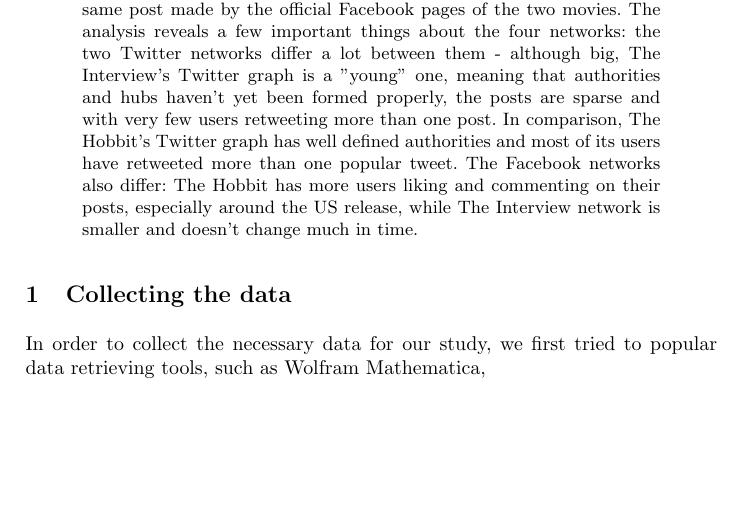
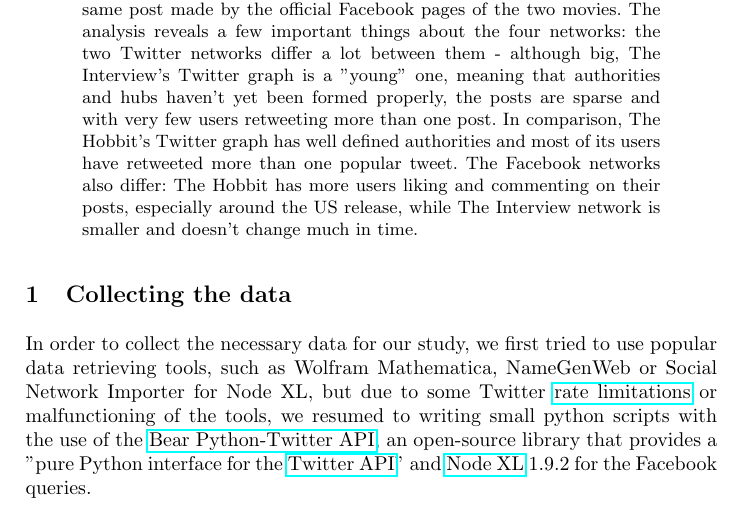
Before and after one commit to dianageo93/social-network-analysis-report, a LaTeX paper (movies.tex): part of the page, cut so that both start at the same text, the shorter picture padded with empty space. Compiled offline with pdfLaTeX.

Commit message:
Details about tools for collecting data.

```diff
--- a/movies.tex
+++ b/movies.tex
@@ -34,7 +34,15 @@ network is smaller and doesn't change much in time.
 \end{abstract}
 %
 \section{Collecting the data}
-In order to collect the necessary data for our study, we first tried to popular
-data retrieving tools, such as Wolfram Mathematica,
+In order to collect the necessary data for our study, we first tried to use
+popular data retrieving tools, such as Wolfram Mathematica, NameGenWeb or Social
+Network Importer for Node XL, but due to some Twitter
+\href{https://dev.twitter.com/rest/public/rate-limiting}{rate limitations} or
+malfunctioning of the tools, we resumed to writing small python scripts with the
+use of the \href{https://github.com/bear/python-twitter}{Bear Python-Twitter
+API}, an open-source library that provides a "pure Python interface for the
+\href{https://dev.twitter.com/rest/public}{Twitter API}" and
+\href{http://nodexl.codeplex.com/}{Node XL} 1.9.2 for
+the Facebook queries.
 %
 \end{document}
```
Also changed, not shown: movies.pdf.
